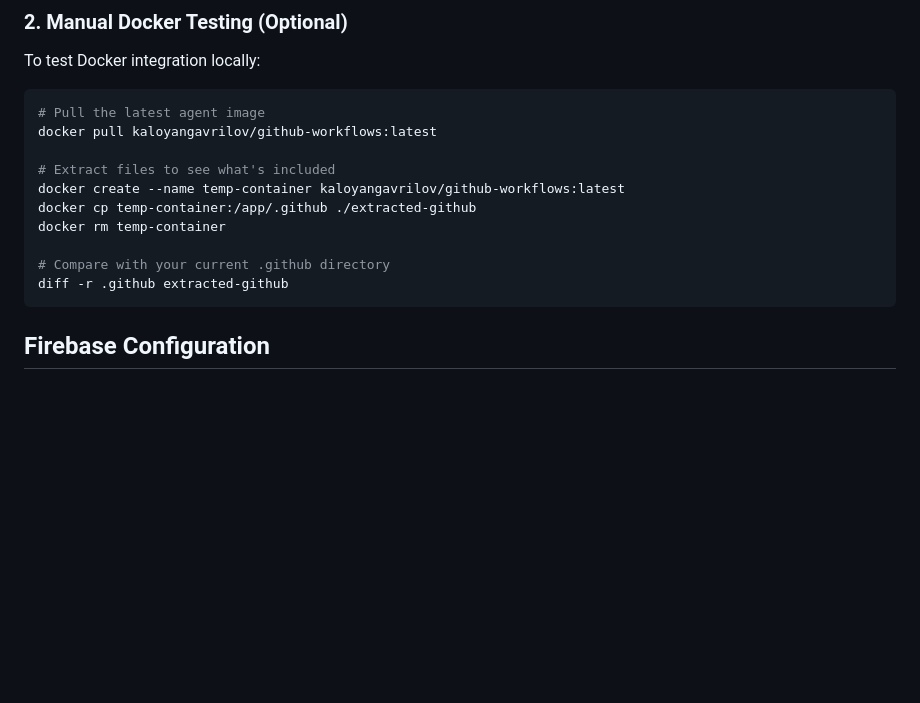
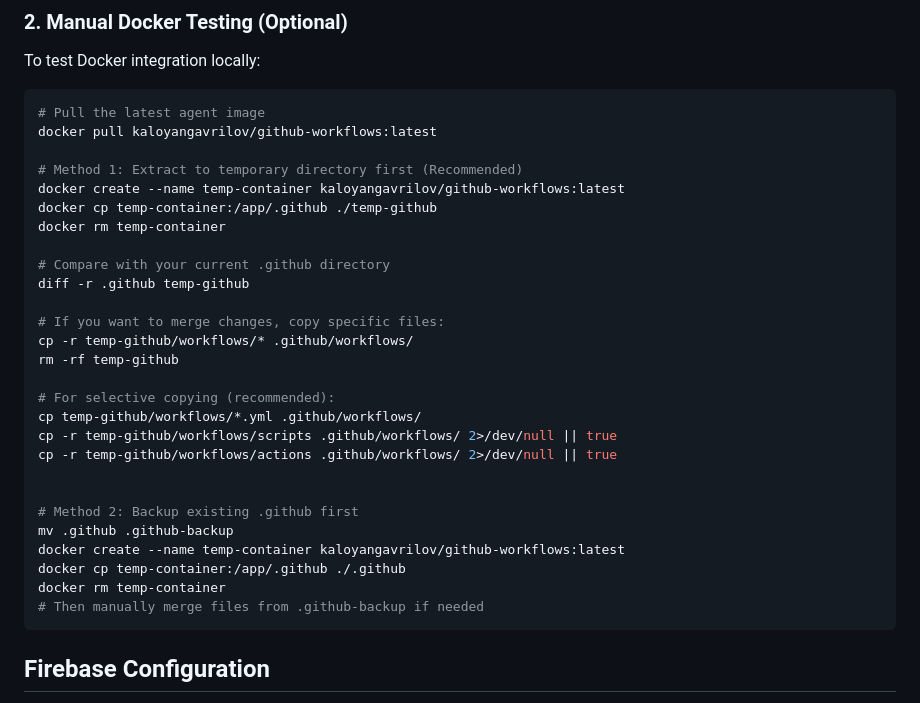
Before and after one commit to FantomJx/TestAgent2, a Markdown page: .github/SETUP-README.md, the part around the change. Drawn GitHub-style; blank space fills up the shorter version.

````diff
--- a/.github/SETUP-README.md
+++ b/.github/SETUP-README.md
@@ -41,13 +41,30 @@ To test Docker integration locally:
 # Pull the latest agent image
 docker pull kaloyangavrilov/github-workflows:latest
 
-# Extract files to see what's included
+# Method 1: Extract to temporary directory first (Recommended)
 docker create --name temp-container kaloyangavrilov/github-workflows:latest
-docker cp temp-container:/app/.github ./extracted-github
+docker cp temp-container:/app/.github ./temp-github
 docker rm temp-container
 
 # Compare with your current .github directory
-diff -r .github extracted-github
+diff -r .github temp-github
+
+# If you want to merge changes, copy specific files:
+cp -r temp-github/workflows/* .github/workflows/
+rm -rf temp-github
+
+# For selective copying (recommended):
+cp temp-github/workflows/*.yml .github/workflows/
+cp -r temp-github/workflows/scripts .github/workflows/ 2>/dev/null || true
+cp -r temp-github/workflows/actions .github/workflows/ 2>/dev/null || true
+
+
+# Method 2: Backup existing .github first
+mv .github .github-backup
+docker create --name temp-container kaloyangavrilov/github-workflows:latest
+docker cp temp-container:/app/.github ./.github
+docker rm temp-container
+# Then manually merge files from .github-backup if needed
 ```
 
 ## Firebase Configuration
````
